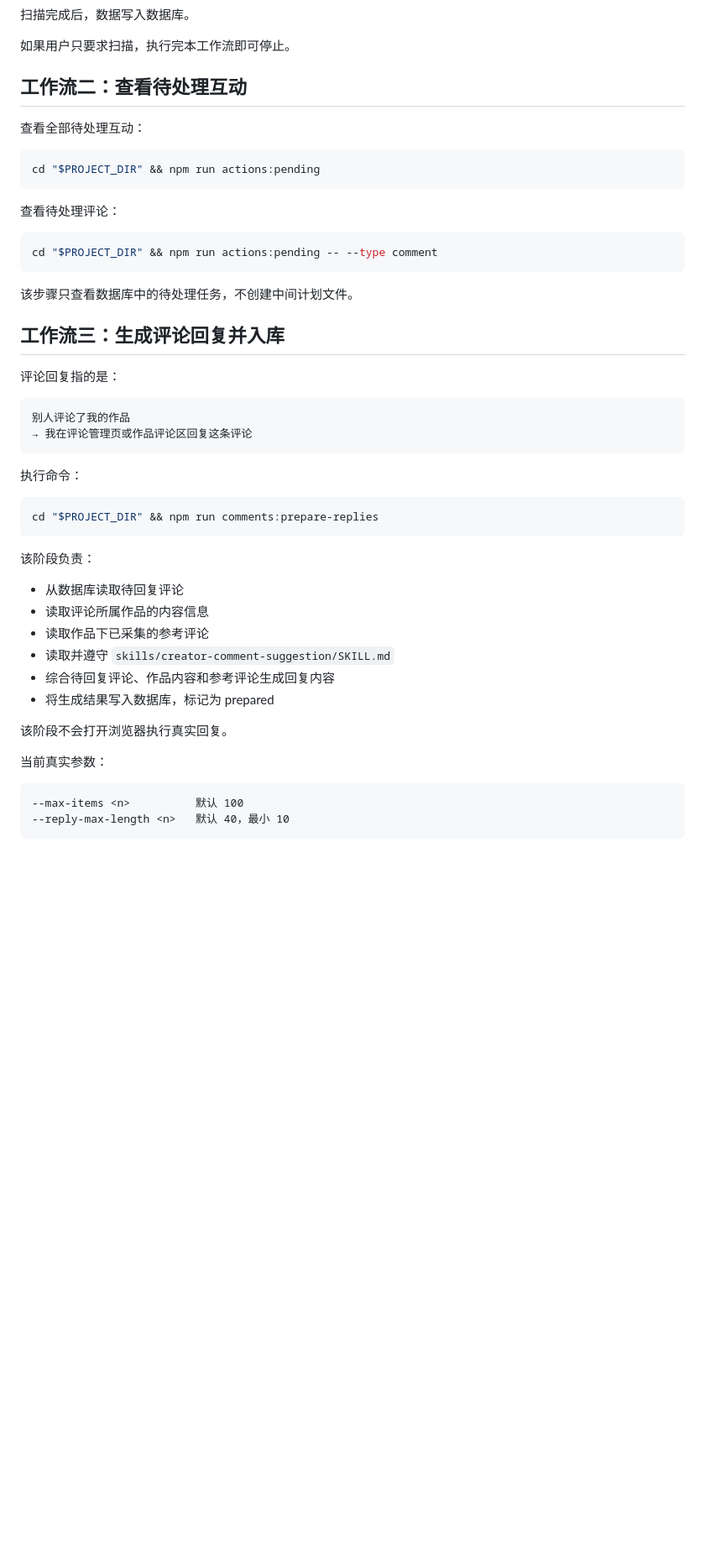
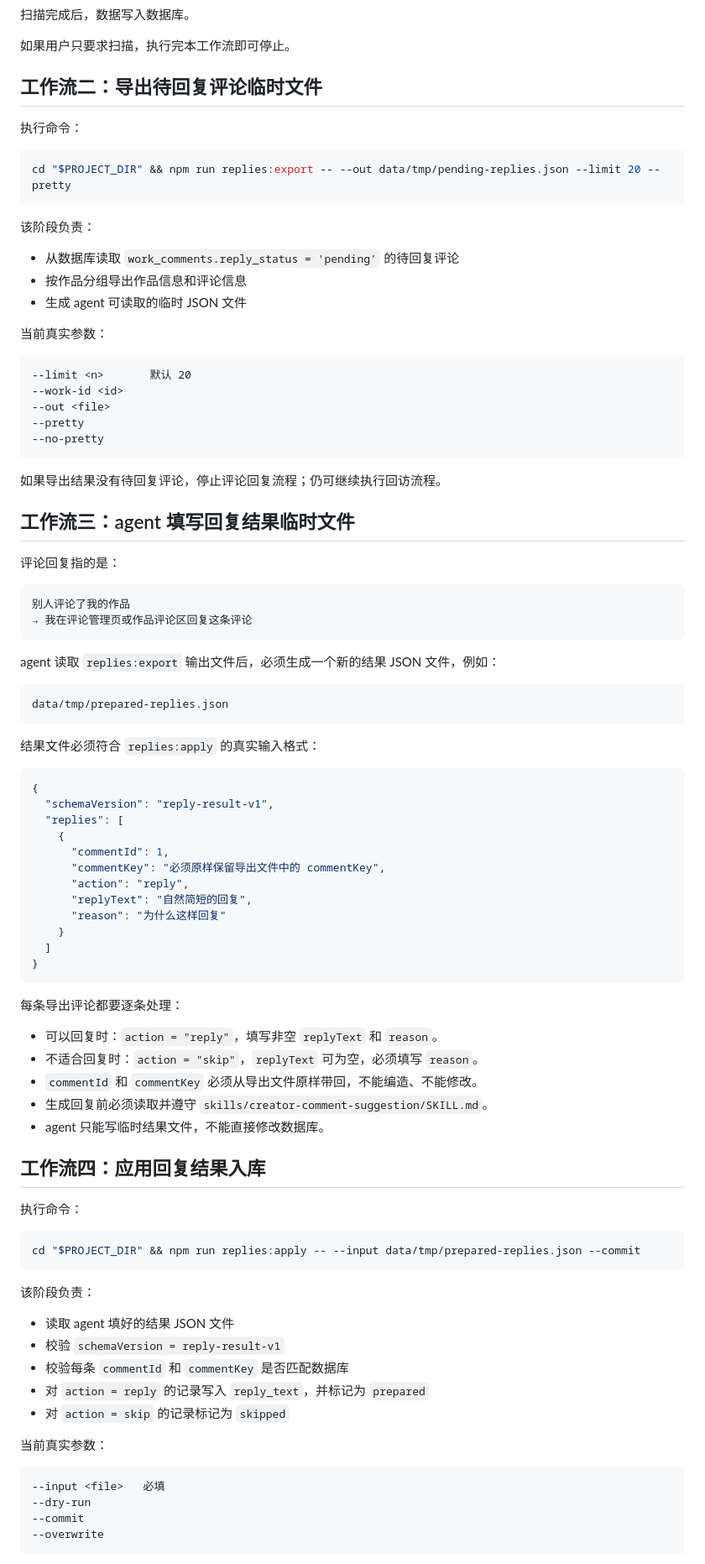
Before and after one commit to breezePeak/li_shang_wang_lai, a Markdown page: skills/creator-interaction-executor/SKILL.md, the part around one of its changes. Shown at 84% size. Drawn GitHub-style; blank space fills up the shorter version.

````diff
--- a/skills/creator-interaction-executor/SKILL.md
+++ b/skills/creator-interaction-executor/SKILL.md
@@ -206,23 +273,33 @@ cd "$PROJECT_DIR" && npm run interactions:scan -- --type like --days 7
 
 如果用户只要求扫描，执行完本工作流即可停止。
 
-## 工作流二：查看待处理互动
+## 工作流二：导出待回复评论临时文件
 
-查看全部待处理互动：
+执行命令：
 
 ```bash
-cd "$PROJECT_DIR" && npm run actions:pending
+cd "$PROJECT_DIR" && npm run replies:export -- --out data/tmp/pending-replies.json --limit 20 --pretty
 ```
 
-查看待处理评论：
+该阶段负责：
 
-```bash
-cd "$PROJECT_DIR" && npm run actions:pending -- --type comment
+- 从数据库读取 `work_comments.reply_status = 'pending'` 的待回复评论
+- 按作品分组导出作品信息和评论信息
+- 生成 agent 可读取的临时 JSON 文件
+
+当前真实参数：
+
+```text
+--limit <n>       默认 20
+--work-id <id>
+--out <file>
+--pretty
+--no-pretty
 ```
 
-该步骤只查看数据库中的待处理任务，不创建中间计划文件。
+如果导出结果没有待回复评论，停止评论回复流程；仍可继续执行回访流程。
 
-## 工作流三：生成评论回复并入库
+## 工作流三：agent 填写回复结果临时文件
 
 评论回复指的是：
 
@@ -231,27 +308,59 @@ cd "$PROJECT_DIR" && npm run actions:pending -- --type comment
 → 我在评论管理页或作品评论区回复这条评论
 ```
 
+agent 读取 `replies:export` 输出文件后，必须生成一个新的结果 JSON 文件，例如：
+
+```text
+data/tmp/prepared-replies.json
+```
+
+结果文件必须符合 `replies:apply` 的真实输入格式：
+
+```json
+{
+  "schemaVersion": "reply-result-v1",
+  "replies": [
+    {
+      "commentId": 1,
+      "commentKey": "必须原样保留导出文件中的 commentKey",
+      "action": "reply",
+      "replyText": "自然简短的回复",
+      "reason": "为什么这样回复"
+    }
+  ]
+}
+```
+
+每条导出评论都要逐条处理：
+
+- 可以回复时：`action = "reply"`，填写非空 `replyText` 和 `reason`。
+- 不适合回复时：`action = "skip"`，`replyText` 可为空，必须填写 `reason`。
+- `commentId` 和 `commentKey` 必须从导出文件原样带回，不能编造、不能修改。
+- 生成回复前必须读取并遵守 `skills/creator-comment-suggestion/SKILL.md`。
+- agent 只能写临时结果文件，不能直接修改数据库。
+
+## 工作流四：应用回复结果入库
+
 执行命令：
 
 ```bash
-cd "$PROJECT_DIR" && npm run comments:prepare-replies
+cd "$PROJECT_DIR" && npm run replies:apply -- --input data/tmp/prepared-replies.json --commit
 ```
 
 该阶段负责：
 
-- 从数据库读取待回复评论
-- 读取评论所属作品的内容信息
-- 读取作品下已采集的参考评论
-- 读取并遵守 `skills/creator-comment-suggestion/SKILL.md`
-- 综合待回复评论、作品内容和参考评论生成回复内容
-- 将生成结果写入数据库，标记为 prepared
-
-该阶段不会打开浏览器执行真实回复。
+- 读取 agent 填好的结果 JSON 文件
+- 校验 `schemaVersion = reply-result-v1`
+- 校验每条 `commentId` 和 `commentKey` 是否匹配数据库
+- 对 `action = reply` 的记录写入 `reply_text`，并标记为 `prepared`
+- 对 `action = skip` 的记录标记为 `skipped`
 
 当前真实参数：
 
 ```text
---max-items <n>          默认 100
---reply-max-length <n>   默认 40，最小 10
+--input <file>   必填
+--dry-run
+--commit
+--overwrite
 ```
 
````
Also changed, not shown: other parts of skills/creator-interaction-executor/SKILL.md (+112 -37 lines), README.md (+2 -1 lines), docs/COMMANDS.md (+2 -0 lines).
